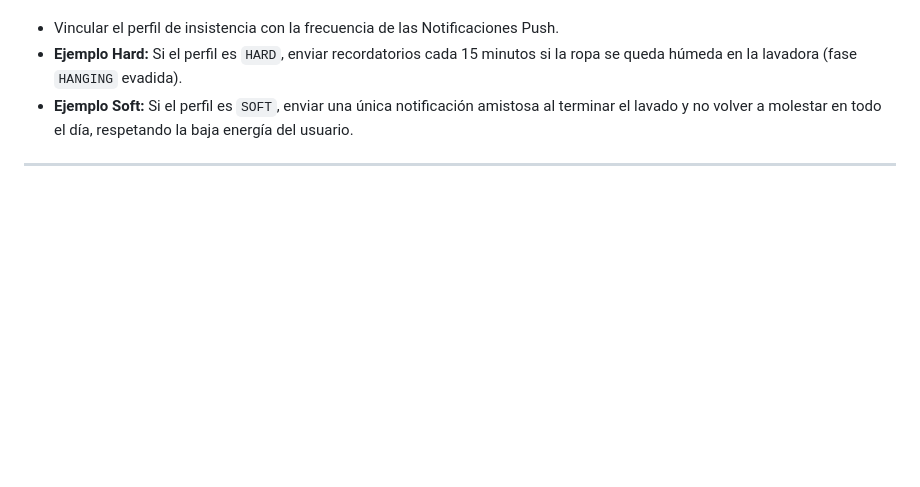
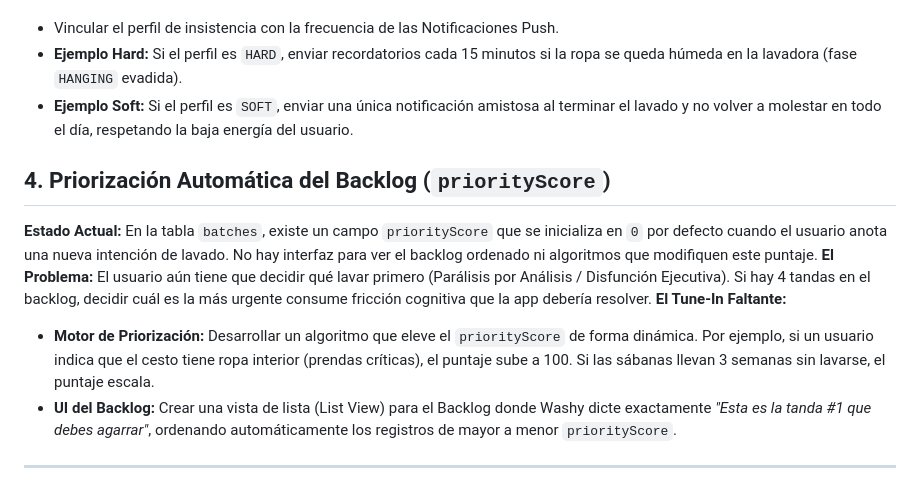
Before and after one commit to juanpagg15ug/washy, a Markdown page: docs/fase_2_tune_ins.md, the part around the change. Rendered like a GitHub page; blank space fills up the shorter version.

Commit message:
docs: added automatic priority scoring to phase 2 tune-ins

```diff
--- a/docs/fase_2_tune_ins.md
+++ b/docs/fase_2_tune_ins.md
@@ -32,6 +32,15 @@ El sistema trata a todos los usuarios de la misma forma, independientemente de s
 *   **Ejemplo Hard:** Si el perfil es `HARD`, enviar recordatorios cada 15 minutos si la ropa se queda húmeda en la lavadora (fase `HANGING` evadida).
 *   **Ejemplo Soft:** Si el perfil es `SOFT`, enviar una única notificación amistosa al terminar el lavado y no volver a molestar en todo el día, respetando la baja energía del usuario.
 
+## 4. Priorización Automática del Backlog (`priorityScore`)
+**Estado Actual:**
+En la tabla `batches`, existe un campo `priorityScore` que se inicializa en `0` por defecto cuando el usuario anota una nueva intención de lavado. No hay interfaz para ver el backlog ordenado ni algoritmos que modifiquen este puntaje.
+**El Problema:**
+El usuario aún tiene que decidir qué lavar primero (Parálisis por Análisis / Disfunción Ejecutiva). Si hay 4 tandas en el backlog, decidir cuál es la más urgente consume fricción cognitiva que la app debería resolver.
+**El Tune-In Faltante:**
+*   **Motor de Priorización:** Desarrollar un algoritmo que eleve el `priorityScore` de forma dinámica. Por ejemplo, si un usuario indica que el cesto tiene ropa interior (prendas críticas), el puntaje sube a 100. Si las sábanas llevan 3 semanas sin lavarse, el puntaje escala.
+*   **UI del Backlog:** Crear una vista de lista (List View) para el Backlog donde Washy dicte exactamente *"Esta es la tanda #1 que debes agarrar"*, ordenando automáticamente los registros de mayor a menor `priorityScore`.
+
 ---
 **Objetivo de este documento:**
 Asegurar que el equipo técnico (o el próximo agente IA) entienda que la lógica matemática actual es un *placeholder* funcional, pero el diseño final de producto exige estas integraciones para ser una herramienta verdaderamente empática y proactiva.
```
